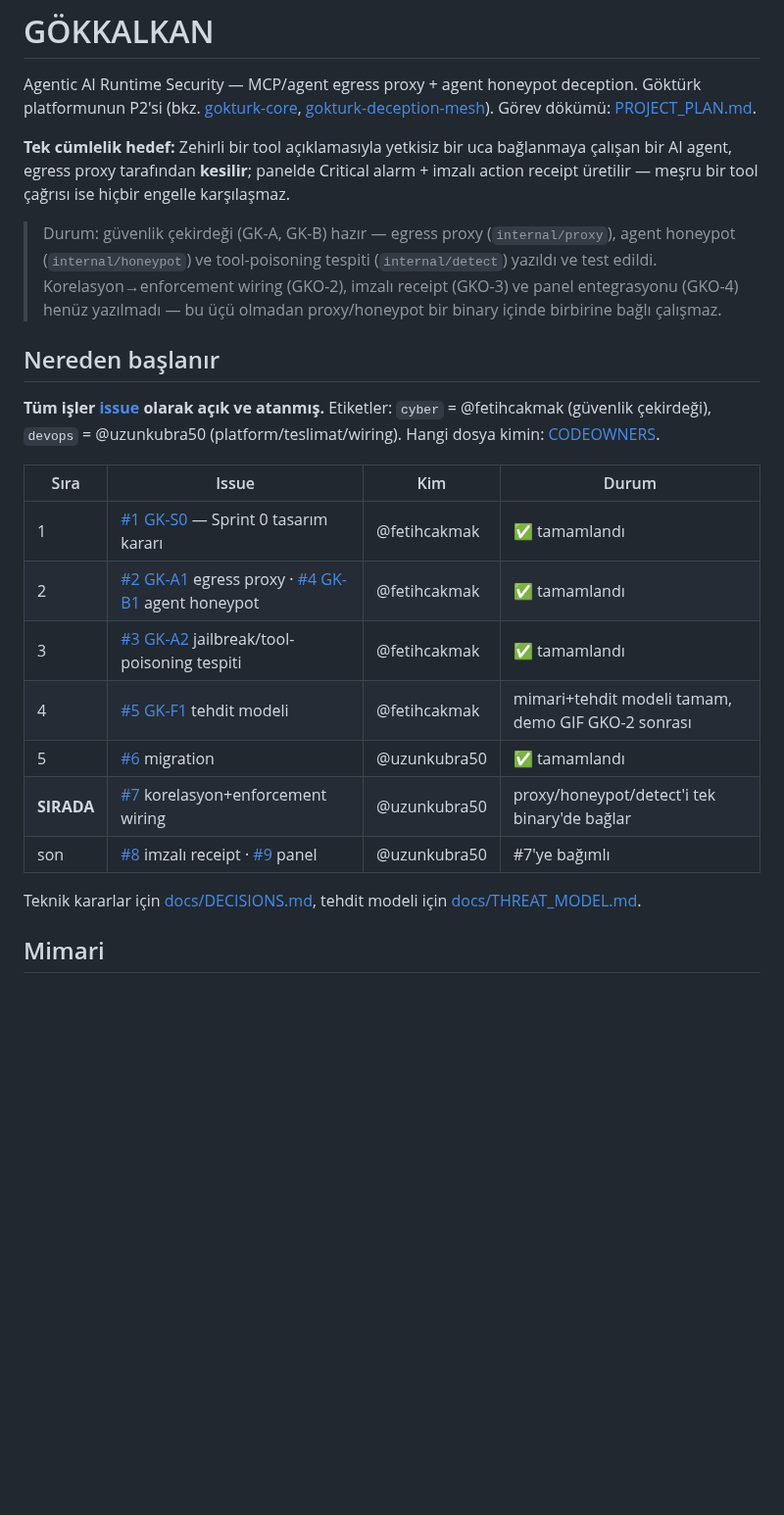
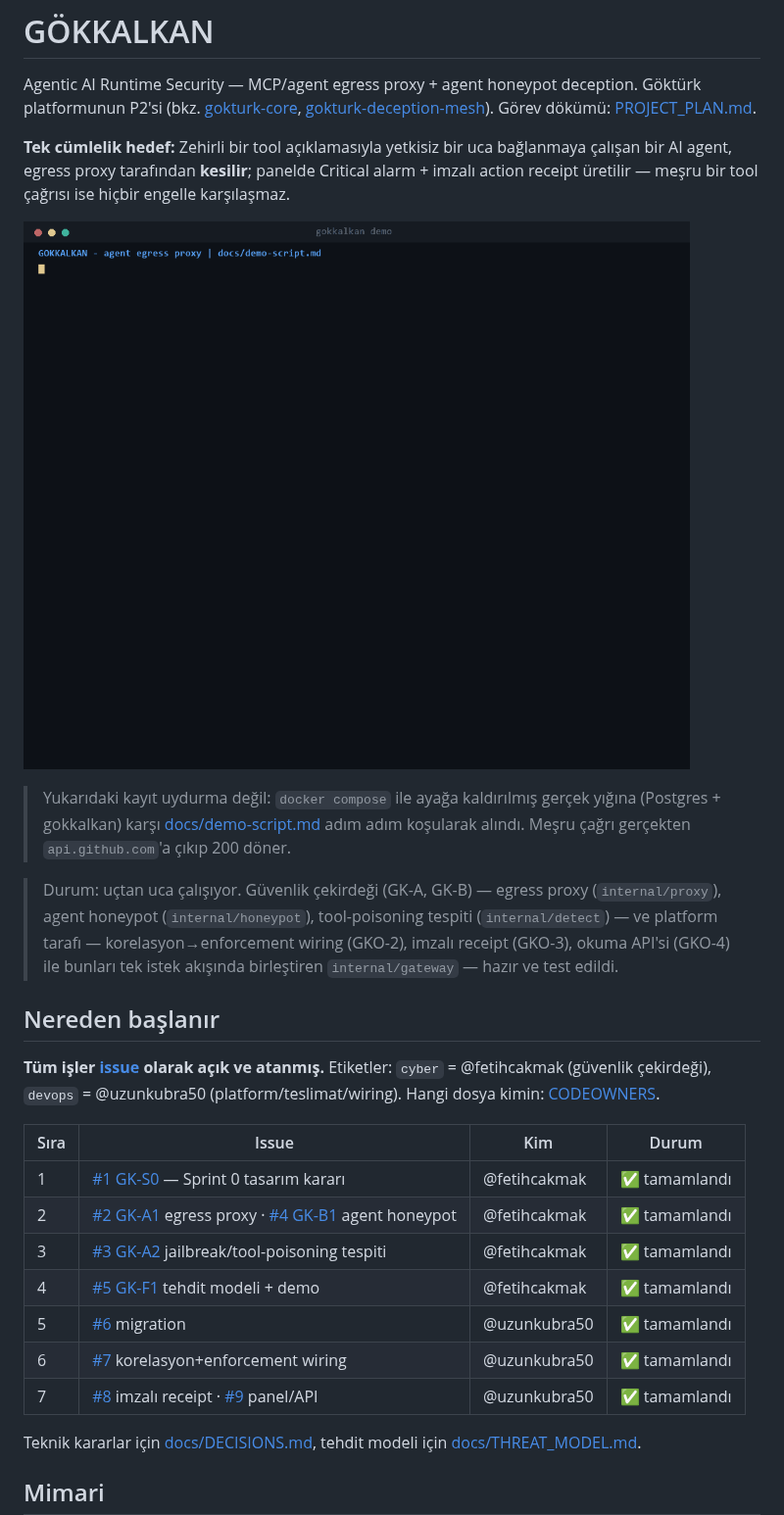
Before and after one commit to GokturkFK/gokkalkan, a Markdown page: README.md, the part around the change. Shown at 98% size. GitHub-like rendering; pictures changed too: docs/demo.gif (added); blank space fills up the shorter version.

```diff
--- a/README.md
+++ b/README.md
@@ -10,12 +10,18 @@ bağlanmaya çalışan bir AI agent, egress proxy tarafından **kesilir**; panel
 Critical alarm + imzalı action receipt üretilir — meşru bir tool çağrısı ise
 hiçbir engelle karşılaşmaz.
 
-> Durum: güvenlik çekirdeği (GK-A, GK-B) hazır — egress proxy
-> (`internal/proxy`), agent honeypot (`internal/honeypot`) ve tool-poisoning
-> tespiti (`internal/detect`) yazıldı ve test edildi. Korelasyon→enforcement
-> wiring (GKO-2), imzalı receipt (GKO-3) ve panel entegrasyonu (GKO-4) henüz
-> yazılmadı — bu üçü olmadan proxy/honeypot bir binary içinde birbirine
-> bağlı çalışmaz.
+![GÖKKALKAN demo](docs/demo.gif)
+
+> Yukarıdaki kayıt uydurma değil: `docker compose` ile ayağa kaldırılmış
+> gerçek yığına (Postgres + gokkalkan) karşı
+> [docs/demo-script.md](docs/demo-script.md) adım adım koşularak alındı.
+> Meşru çağrı gerçekten `api.github.com`'a çıkıp 200 döner.
+
+> Durum: uçtan uca çalışıyor. Güvenlik çekirdeği (GK-A, GK-B) — egress proxy
+> (`internal/proxy`), agent honeypot (`internal/honeypot`), tool-poisoning
+> tespiti (`internal/detect`) — ve platform tarafı — korelasyon→enforcement
+> wiring (GKO-2), imzalı receipt (GKO-3), okuma API'si (GKO-4) ile bunları
+> tek istek akışında birleştiren `internal/gateway` — hazır ve test edildi.
 
 ## Nereden başlanır
 
@@ -28,10 +34,10 @@ hiçbir engelle karşılaşmaz.
 | 1 | [#1 GK-S0](../../issues/1) — Sprint 0 tasarım kararı | @fetihcakmak | ✅ tamamlandı |
 | 2 | [#2 GK-A1](../../issues/2) egress proxy · [#4 GK-B1](../../issues/4) agent honeypot | @fetihcakmak | ✅ tamamlandı |
 | 3 | [#3 GK-A2](../../issues/3) jailbreak/tool-poisoning tespiti | @fetihcakmak | ✅ tamamlandı |
-| 4 | [#5 GK-F1](../../issues/5) tehdit modeli | @fetihcakmak | mimari+tehdit modeli tamam, demo GIF GKO-2 sonrası |
+| 4 | [#5 GK-F1](../../issues/5) tehdit modeli + demo | @fetihcakmak | ✅ tamamlandı |
 | 5 | [#6](../../issues/6) migration | @uzunkubra50 | ✅ tamamlandı |
-| **SIRADA** | [#7](../../issues/7) korelasyon+enforcement wiring | @uzunkubra50 | proxy/honeypot/detect'i tek binary'de bağlar |
-| son | [#8](../../issues/8) imzalı receipt · [#9](../../issues/9) panel | @uzunkubra50 | #7'ye bağımlı |
+| 6 | [#7](../../issues/7) korelasyon+enforcement wiring | @uzunkubra50 | ✅ tamamlandı |
+| 7 | [#8](../../issues/8) imzalı receipt · [#9](../../issues/9) panel/API | @uzunkubra50 | ✅ tamamlandı |
 
 Teknik kararlar için [docs/DECISIONS.md](docs/DECISIONS.md), tehdit modeli
 için [docs/THREAT_MODEL.md](docs/THREAT_MODEL.md).
```
Also changed, not shown: docs/demo-script.md (+36 -8 lines).
